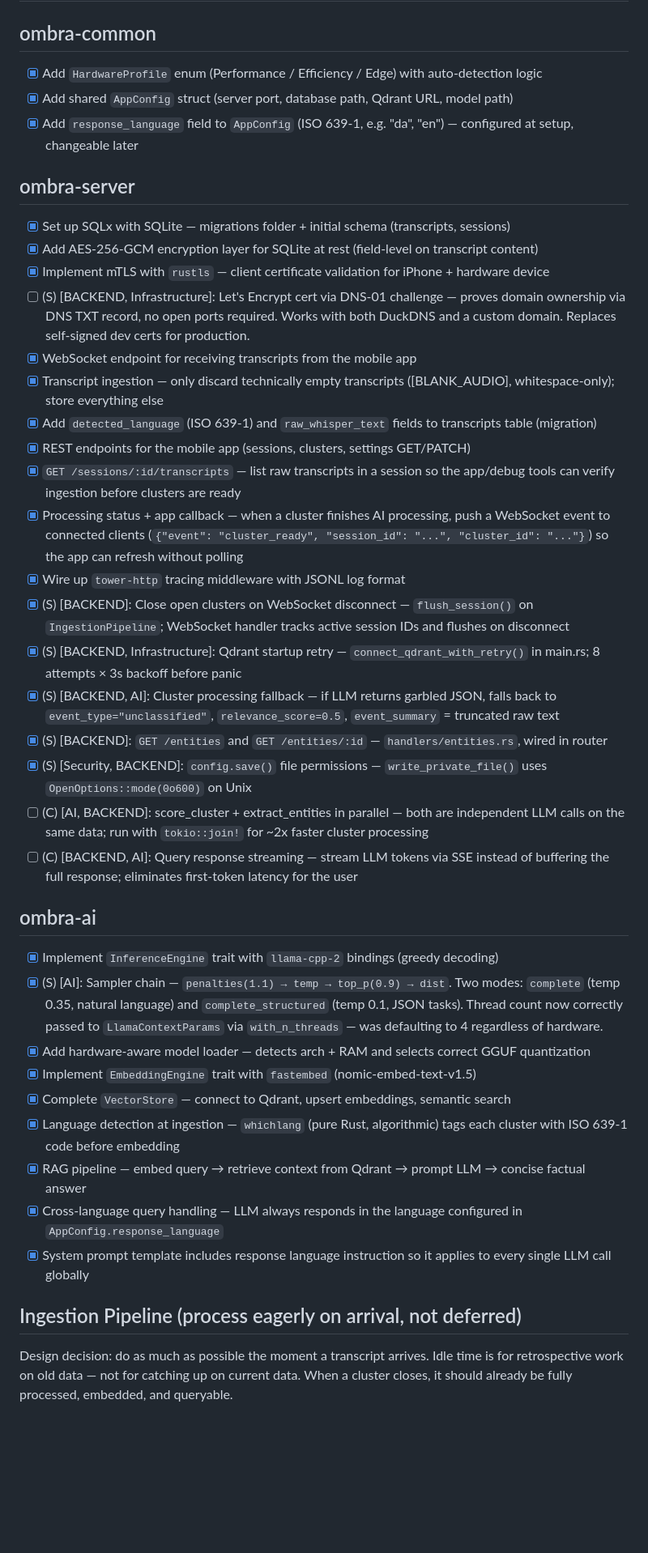
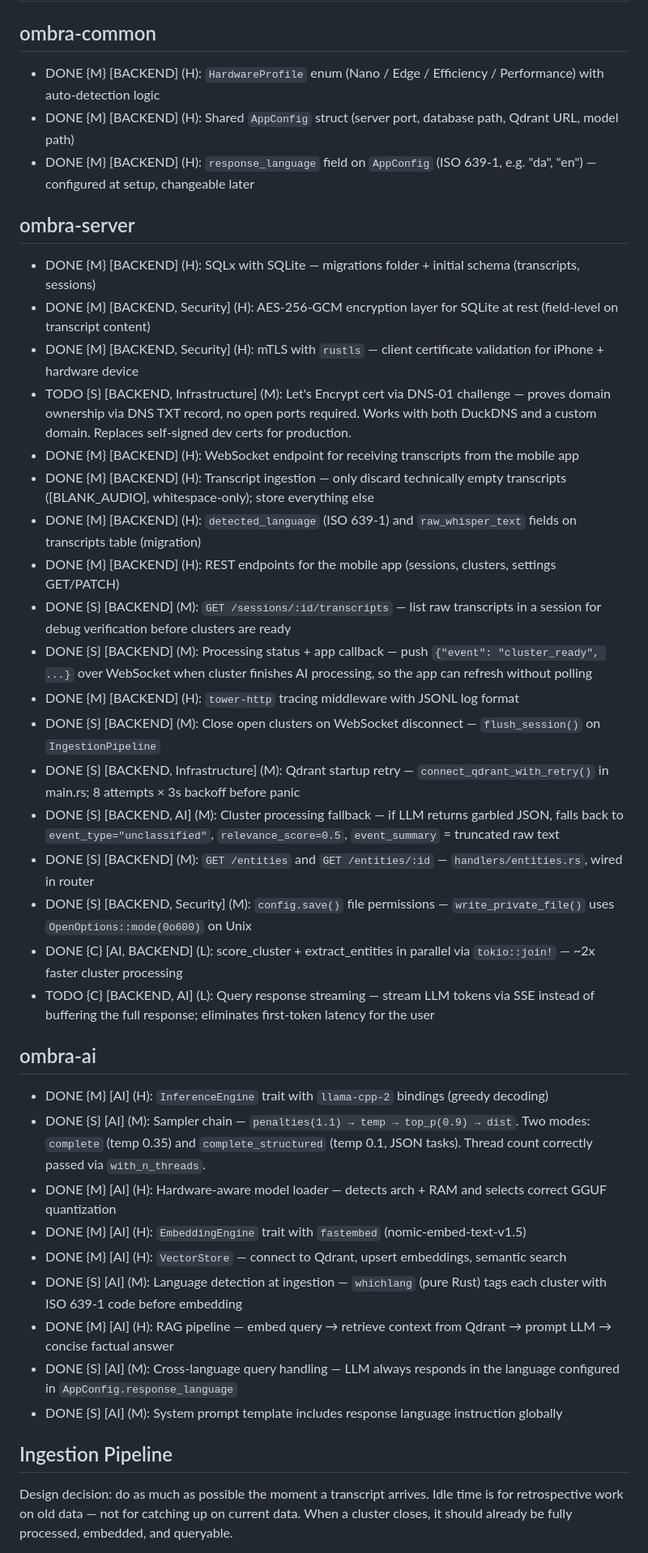
Before and after one commit to Jarkyman/ombra-backend, a Markdown page: TODO.md, the part around one of its changes. Shown at 81% size. GitHub-like rendering; blank space fills up the shorter version.

```diff
--- a/TODO.md
+++ b/TODO.md
@@ -2,44 +2,44 @@
 
 ## ombra-common
 
-- [x] Add `HardwareProfile` enum (Performance / Efficiency / Edge) with auto-detection logic
-- [x] Add shared `AppConfig` struct (server port, database path, Qdrant URL, model path)
-- [x] Add `response_language` field to `AppConfig` (ISO 639-1, e.g. "da", "en") — configured at setup, changeable later
+- DONE {M} [BACKEND] (H): `HardwareProfile` enum (Nano / Edge / Efficiency / Performance) with auto-detection logic
+- DONE {M} [BACKEND] (H): Shared `AppConfig` struct (server port, database path, Qdrant URL, model path)
+- DONE {M} [BACKEND] (H): `response_language` field on `AppConfig` (ISO 639-1, e.g. "da", "en") — configured at setup, changeable later
 
 ## ombra-server
 
-- [x] Set up SQLx with SQLite — migrations folder + initial schema (transcripts, sessions)
-- [x] Add AES-256-GCM encryption layer for SQLite at rest (field-level on transcript content)
-- [x] Implement mTLS with `rustls` — client certificate validation for iPhone + hardware device
-- [ ] (S) [BACKEND, Infrastructure]: Let's Encrypt cert via DNS-01 challenge — proves domain ownership via DNS TXT record, no open ports required. Works with both DuckDNS and a custom domain. Replaces self-signed dev certs for production.
-- [x] WebSocket endpoint for receiving transcripts from the mobile app
-- [x] Transcript ingestion — only discard technically empty transcripts ([BLANK_AUDIO], whitespace-only); store everything else
-- [x] Add `detected_language` (ISO 639-1) and `raw_whisper_text` fields to transcripts table (migration)
-- [x] REST endpoints for the mobile app (sessions, clusters, settings GET/PATCH)
-- [x] `GET /sessions/:id/transcripts` — list raw transcripts in a session so the app/debug tools can verify ingestion before clusters are ready
-- [x] Processing status + app callback — when a cluster finishes AI processing, push a WebSocket event to connected clients (`{"event": "cluster_ready", "session_id": "...", "cluster_id": "..."}`) so the app can refresh without polling
-- [x] Wire up `tower-http` tracing middleware with JSONL log format
-- [x] (S) [BACKEND]: Close open clusters on WebSocket disconnect — `flush_session()` on `IngestionPipeline`; WebSocket handler tracks active session IDs and flushes on disconnect
-- [x] (S) [BACKEND, Infrastructure]: Qdrant startup retry — `connect_qdrant_with_retry()` in main.rs; 8 attempts × 3s backoff before panic
-- [x] (S) [BACKEND, AI]: Cluster processing fallback — if LLM returns garbled JSON, falls back to `event_type="unclassified"`, `relevance_score=0.5`, `event_summary` = truncated raw text
-- [x] (S) [BACKEND]: `GET /entities` and `GET /entities/:id` — `handlers/entities.rs`, wired in router
-- [x] (S) [Security, BACKEND]: `config.save()` file permissions — `write_private_file()` uses `OpenOptions::mode(0o600)` on Unix
-- [ ] (C) [AI, BACKEND]: score_cluster + extract_entities in parallel — both are independent LLM calls on the same data; run with `tokio::join!` for ~2x faster cluster processing
-- [ ] (C) [BACKEND, AI]: Query response streaming — stream LLM tokens via SSE instead of buffering the full response; eliminates first-token latency for the user
+- DONE {M} [BACKEND] (H): SQLx with SQLite — migrations folder + initial schema (transcripts, sessions)
+- DONE {M} [BACKEND, Security] (H): AES-256-GCM encryption layer for SQLite at rest (field-level on transcript content)
+- DONE {M} [BACKEND, Security] (H): mTLS with `rustls` — client certificate validation for iPhone + hardware device
+- TODO {S} [BACKEND, Infrastructure] (M): Let's Encrypt cert via DNS-01 challenge — proves domain ownership via DNS TXT record, no open ports required. Works with both DuckDNS and a custom domain. Replaces self-signed dev certs for production.
+- DONE {M} [BACKEND] (H): WebSocket endpoint for receiving transcripts from the mobile app
+- DONE {M} [BACKEND] (H): Transcript ingestion — only discard technically empty transcripts ([BLANK_AUDIO], whitespace-only); store everything else
+- DONE {M} [BACKEND] (H): `detected_language` (ISO 639-1) and `raw_whisper_text` fields on transcripts table (migration)
+- DONE {M} [BACKEND] (H): REST endpoints for the mobile app (sessions, clusters, settings GET/PATCH)
+- DONE {S} [BACKEND] (M): `GET /sessions/:id/transcripts` — list raw transcripts in a session for debug verification before clusters are ready
+- DONE {S} [BACKEND] (M): Processing status + app callback — push `{"event": "cluster_ready", ...}` over WebSocket when cluster finishes AI processing, so the app can refresh without polling
+- DONE {M} [BACKEND] (H): `tower-http` tracing middleware with JSONL log format
+- DONE {S} [BACKEND] (M): Close open clusters on WebSocket disconnect — `flush_session()` on `IngestionPipeline`
+- DONE {S} [BACKEND, Infrastructure] (M): Qdrant startup retry — `connect_qdrant_with_retry()` in main.rs; 8 attempts × 3s backoff before panic
+- DONE {S} [BACKEND, AI] (M): Cluster processing fallback — if LLM returns garbled JSON, falls back to `event_type="unclassified"`, `relevance_score=0.5`, `event_summary` = truncated raw text
+- DONE {S} [BACKEND] (M): `GET /entities` and `GET /entities/:id` — `handlers/entities.rs`, wired in router
+- DONE {S} [BACKEND, Security] (M): `config.save()` file permissions — `write_private_file()` uses `OpenOptions::mode(0o600)` on Unix
+- DONE {C} [AI, BACKEND] (L): score_cluster + extract_entities in parallel via `tokio::join!` — ~2x faster cluster processing
+- TODO {C} [BACKEND, AI] (L): Query response streaming — stream LLM tokens via SSE instead of buffering the full response; eliminates first-token latency for the user
 
 ## ombra-ai
 
-- [x] Implement `InferenceEngine` trait with `llama-cpp-2` bindings (greedy decoding)
-- [x] (S) [AI]: Sampler chain — `penalties(1.1) → temp → top_p(0.9) → dist`. Two modes: `complete` (temp 0.35, natural language) and `complete_structured` (temp 0.1, JSON tasks). Thread count now correctly passed to `LlamaContextParams` via `with_n_threads` — was defaulting to 4 regardless of hardware.
-- [x] Add hardware-aware model loader — detects arch + RAM and selects correct GGUF quantization
-- [x] Implement `EmbeddingEngine` trait with `fastembed` (nomic-embed-text-v1.5)
-- [x] Complete `VectorStore` — connect to Qdrant, upsert embeddings, semantic search
-- [x] Language detection at ingestion — `whichlang` (pure Rust, algorithmic) tags each cluster with ISO 639-1 code before embedding
-- [x] RAG pipeline — embed query → retrieve context from Qdrant → prompt LLM → concise factual answer
-- [x] Cross-language query handling — LLM always responds in the language configured in `AppConfig.response_language`
-- [x] System prompt template includes response language instruction so it applies to every single LLM call globally
+- DONE {M} [AI] (H): `InferenceEngine` trait with `llama-cpp-2` bindings (greedy decoding)
+- DONE {S} [AI] (M): Sampler chain — `penalties(1.1) → temp → top_p(0.9) → dist`. Two modes: `complete` (temp 0.35) and `complete_structured` (temp 0.1, JSON tasks). Thread count correctly passed via `with_n_threads`.
+- DONE {M} [AI] (H): Hardware-aware model loader — detects arch + RAM and selects correct GGUF quantization
+- DONE {M} [AI] (H): `EmbeddingEngine` trait with `fastembed` (nomic-embed-text-v1.5)
+- DONE {M} [AI] (H): `VectorStore` — connect to Qdrant, upsert embeddings, semantic search
+- DONE {S} [AI] (M): Language detection at ingestion — `whichlang` (pure Rust) tags each cluster with ISO 639-1 code before embedding
+- DONE {M} [AI] (H): RAG pipeline — embed query → retrieve context from Qdrant → prompt LLM → concise factual answer
+- DONE {S} [AI] (M): Cross-language query handling — LLM always responds in the language configured in `AppConfig.response_language`
+- DONE {S} [AI] (M): System prompt template includes response language instruction globally
 
-## Ingestion Pipeline (process eagerly on arrival, not deferred)
+## Ingestion Pipeline
 
 Design decision: do as much as possible the moment a transcript arrives.
 Idle time is for retrospective work on old data — not for catching up on current data.
```
Also changed, not shown: other parts of TODO.md (+218 -234 lines).
